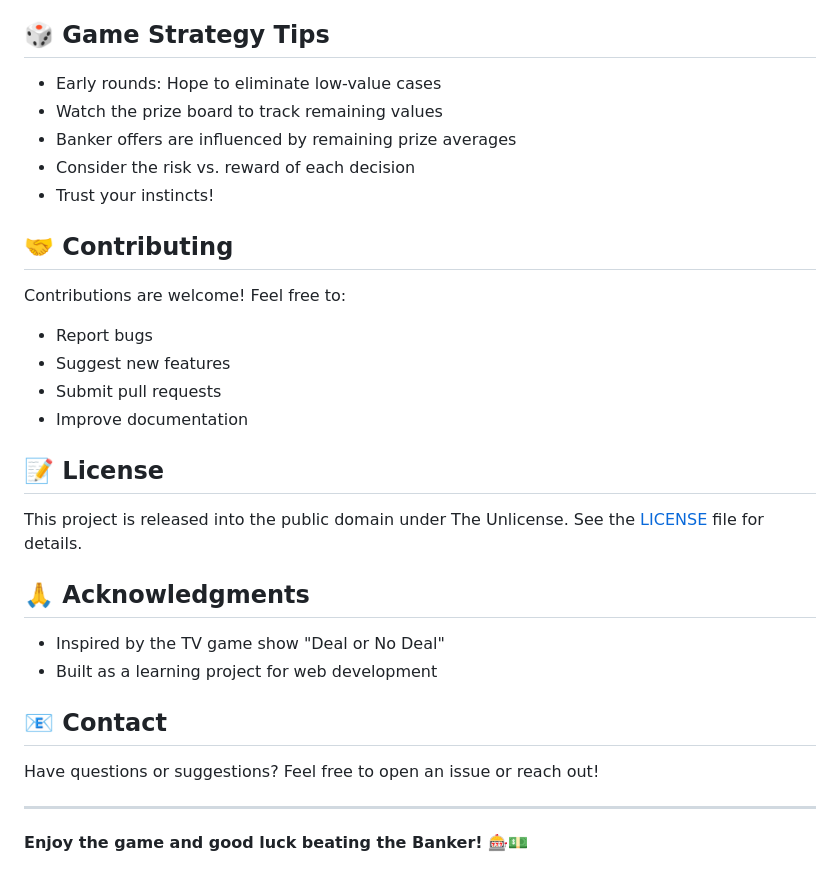
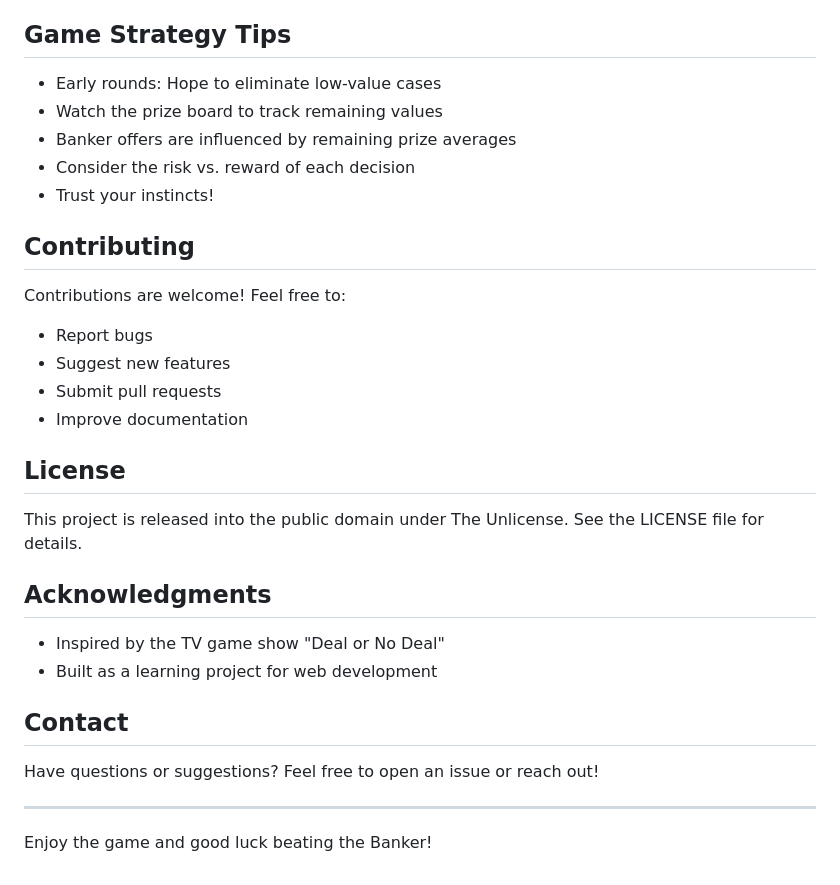
Before and after one commit to ChondroZH/DealOrNoDeal, a Markdown page: README.md, the part around one of its changes. GitHub-like rendering.

Commit message:
Readme -edit

```diff
--- a/README.md
+++ b/README.md
@@ -97,7 +97,7 @@ DealOrNoDeal/
 - Victory fanfares (different for various prize levels)
 - Top prize celebration sequence
 
-## 🎲 Game Strategy Tips
+## Game Strategy Tips
 
 - Early rounds: Hope to eliminate low-value cases
 - Watch the prize board to track remaining values
@@ -105,7 +105,7 @@ DealOrNoDeal/
 - Consider the risk vs. reward of each decision
 - Trust your instincts!
 
-## 🤝 Contributing
+## Contributing
 
 Contributions are welcome! Feel free to:
 - Report bugs
@@ -113,19 +113,19 @@ Contributions are welcome! Feel free to:
 - Submit pull requests
 - Improve documentation
 
-## 📝 License
+## License
 
-This project is released into the public domain under The Unlicense. See the [LICENSE](LICENSE) file for details.
+This project is released into the public domain under The Unlicense. See the LICENSE file for details.
 
-## 🙏 Acknowledgments
+## Acknowledgments
 
 - Inspired by the TV game show "Deal or No Deal"
 - Built as a learning project for web development
 
-## 📧 Contact
+## Contact
 
 Have questions or suggestions? Feel free to open an issue or reach out!
 
 ---
 
-**Enjoy the game and good luck beating the Banker! 🎰💵**
+Enjoy the game and good luck beating the Banker!
```
Also changed, not shown: other parts of README.md (+21 -21 lines).
